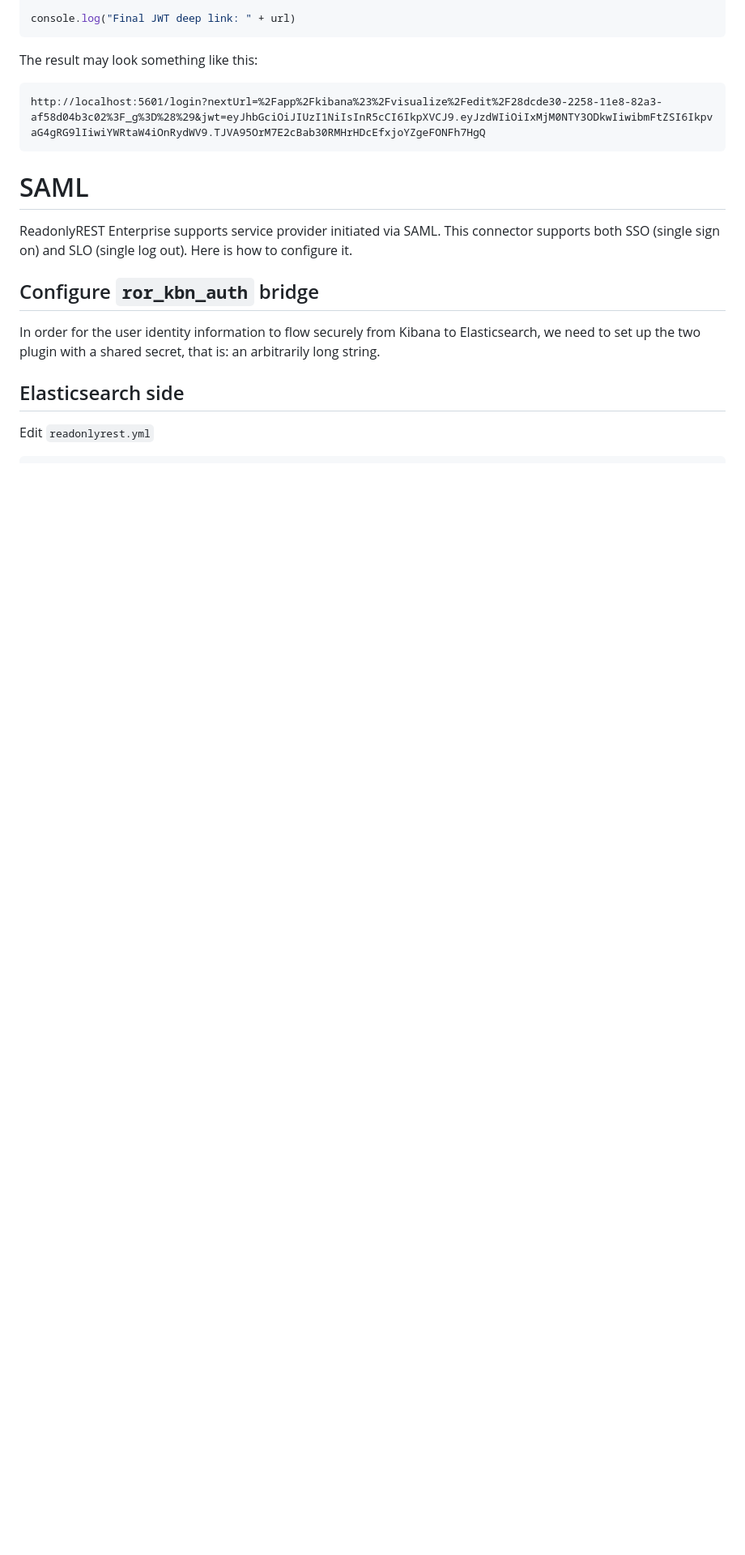
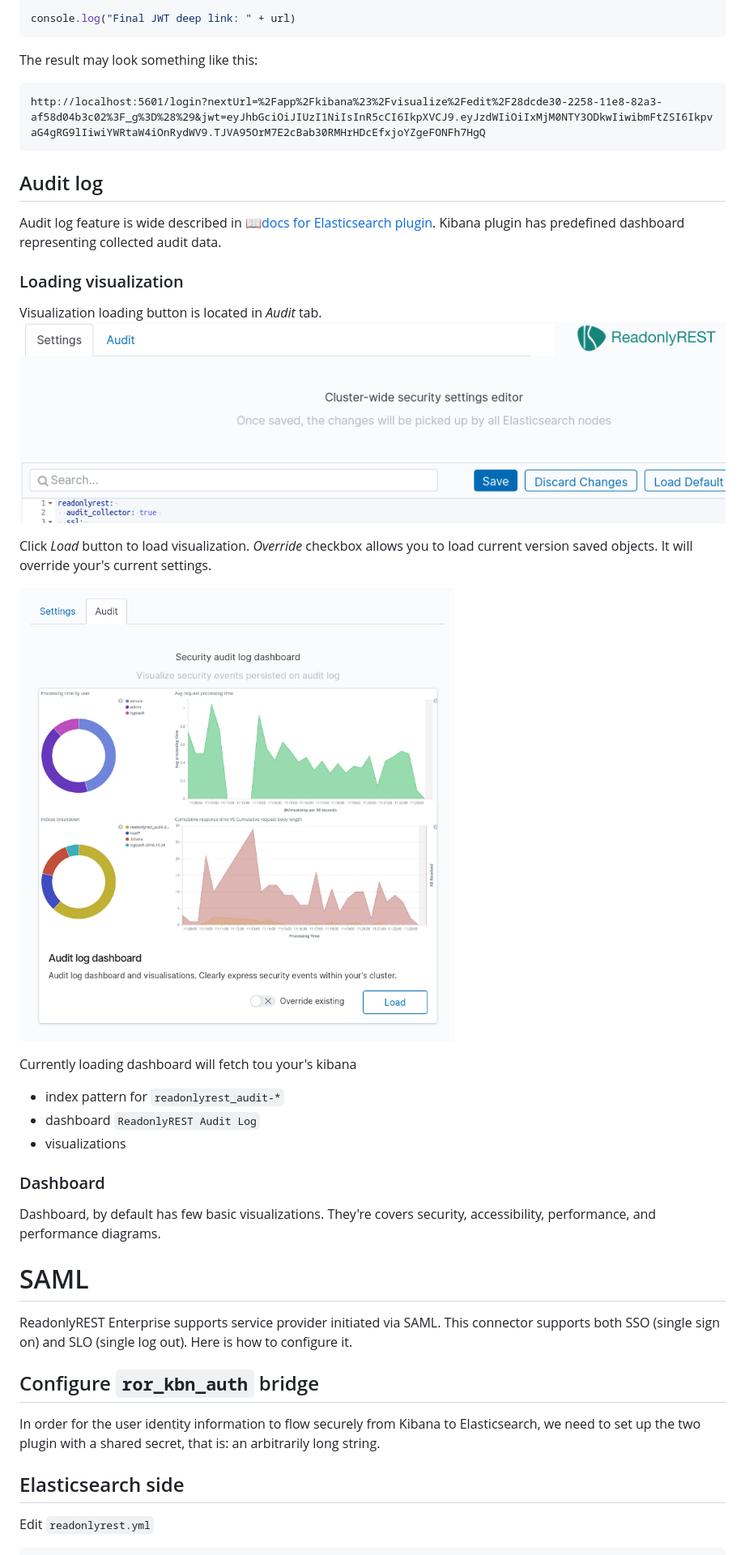
Before and after one commit to beshu-tech/readonlyrest-docs, a Markdown page: kibana.md, the part around the change. Shown at 81% size. Drawn GitHub-style; pictures changed too: audit_tab.png (added), load_audit_dashboard.png (added); blank space fills up the shorter version.

Commit message:
audit log dashboard documentation

````diff
--- a/kibana.md
+++ b/kibana.md
@@ -399,6 +399,28 @@ The result may look something like this:
 http://localhost:5601/login?nextUrl=%2Fapp%2Fkibana%23%2Fvisualize%2Fedit%2F28dcde30-2258-11e8-82a3-af58d04b3c02%3F_g%3D%28%29&jwt=eyJhbGciOiJIUzI1NiIsInR5cCI6IkpXVCJ9.eyJzdWIiOiIxMjM0NTY3ODkwIiwibmFtZSI6IkpvaG4gRG9lIiwiYWRtaW4iOnRydWV9.TJVA95OrM7E2cBab30RMHrHDcEfxjoYZgeFONFh7HgQ
 ```
 
+## Audit log
+Audit log feature is wide described in [📖docs for Elasticsearch plugin](elasticsearch.md#audit-logs).
+Kibana plugin has predefined dashboard representing collected audit data.
+### Loading visualization
+Visualization loading button is located in _Audit_ tab.
+![audit log tab](audit_tab.png)
+
+Click _Load_ button to load visualization.
+_Override_ checkbox allows you to load current version saved objects.
+It will override your's current settings.
+
+![loading visualization](load_audit_dashboard.png)
+
+Currently loading dashboard will fetch tou your's kibana
+* index pattern for `readonlyrest_audit-*`
+* dashboard `ReadonlyREST Audit Log`
+* visualizations
+
+### Dashboard
+Dashboard, by default has few basic visualizations.
+They're covers security, accessibility, performance, and performance diagrams.
+
 # SAML
 ReadonlyREST Enterprise supports service provider initiated via SAML. This connector supports both SSO (single sign on) and SLO (single log out).
 Here is how to configure it.
````
